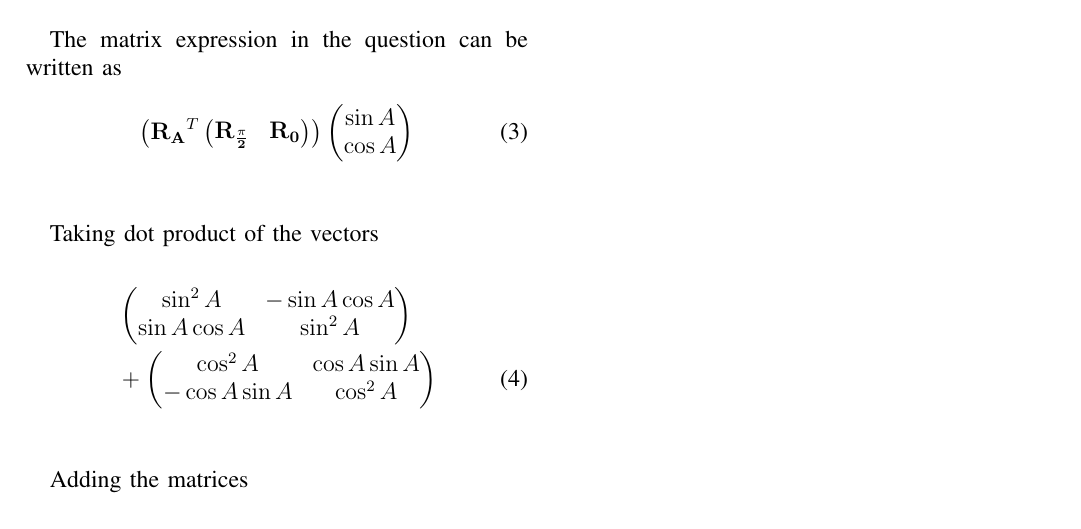
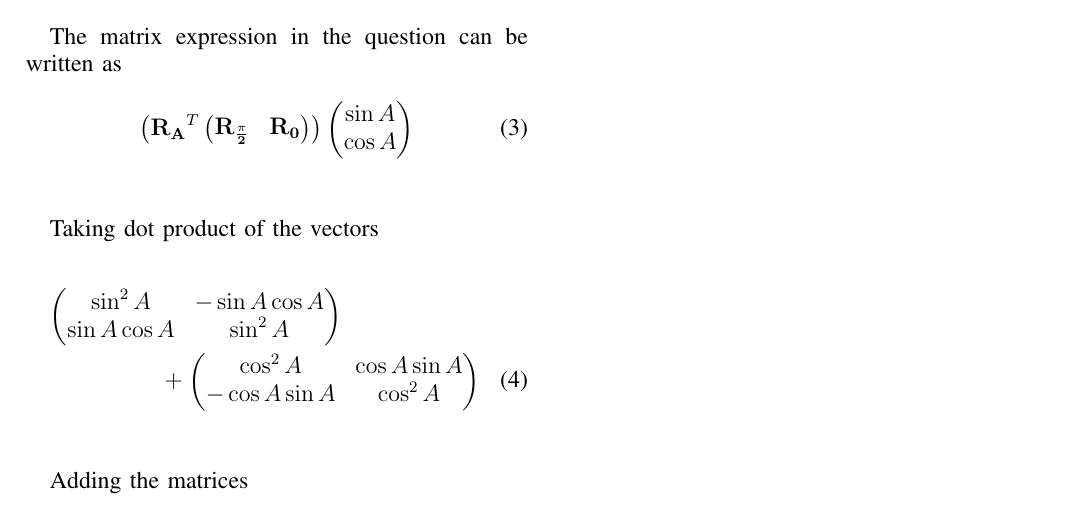
Before and after one commit to D-Chandrahas/AI1110, a LaTeX problem sheet (assignment_1/assignment_1.tex): part of the page, cut so that both start at the same text. Compiled offline with pdfLaTeX.

Commit message:
Add files via upload

```diff
--- a/assignment_1/assignment_1.tex
+++ b/assignment_1/assignment_1.tex
@@ -38,10 +38,10 @@ The matrix expression in the question can be written as
 
 Taking dot product of the vectors
 
-\begin{align}
-	& \myvec{\sin^2 A &  -\sin A\cos A \\ \sin A\cos A & \sin^2 A} \nonumber \\
-	& + \myvec{\cos^2 A & \cos A\sin A \\ -\cos A\sin A & \cos^2 A}
-\end{align}\\
+\begin{multline}
+	\myvec{\sin^2 A &  -\sin A\cos A \\ \sin A\cos A & \sin^2 A} \\
+	+ \myvec{\cos^2 A & \cos A\sin A \\ -\cos A\sin A & \cos^2 A}
+\end{multline}\\
 
 Adding the matrices
 
```
Also changed, not shown: assignment_1/assignment_1.pdf, 2 other files.
